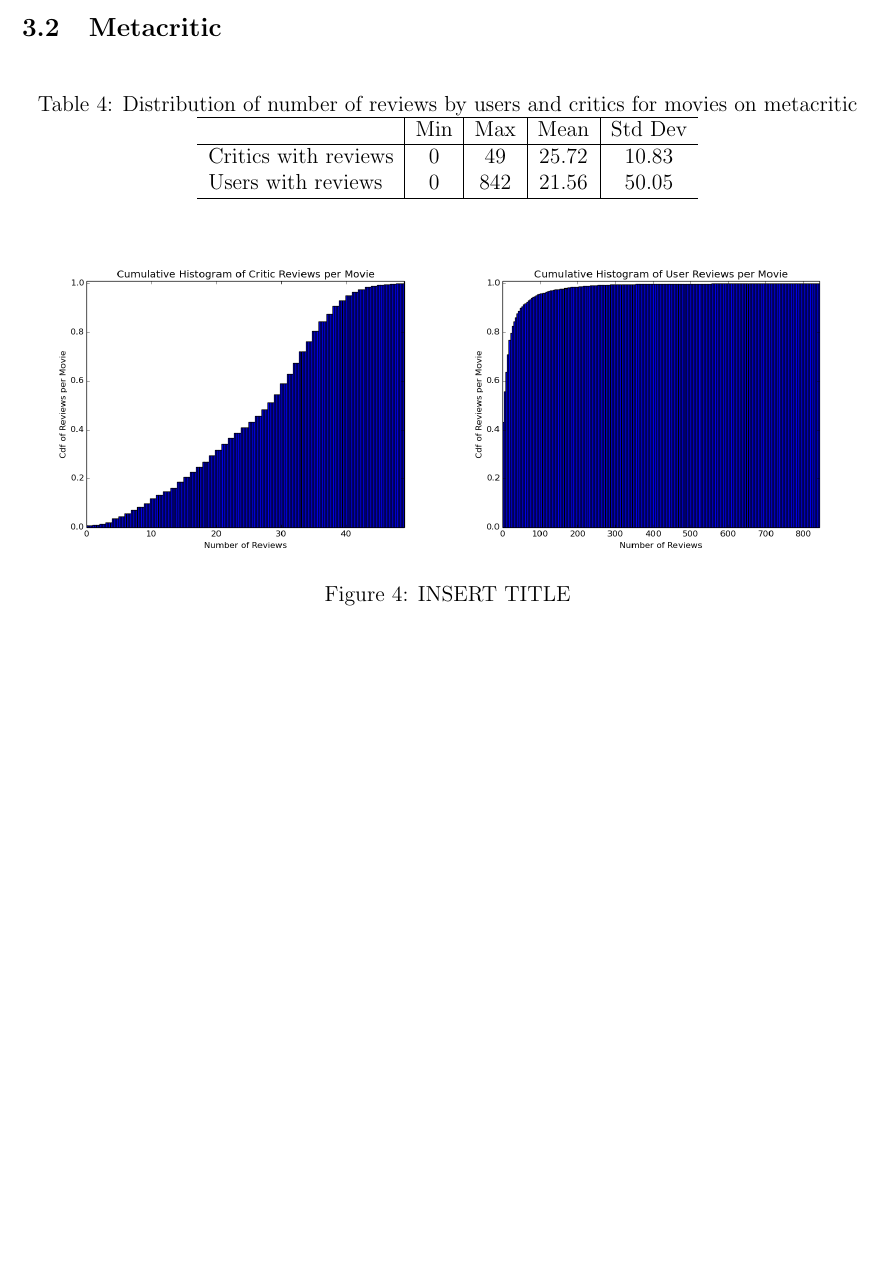
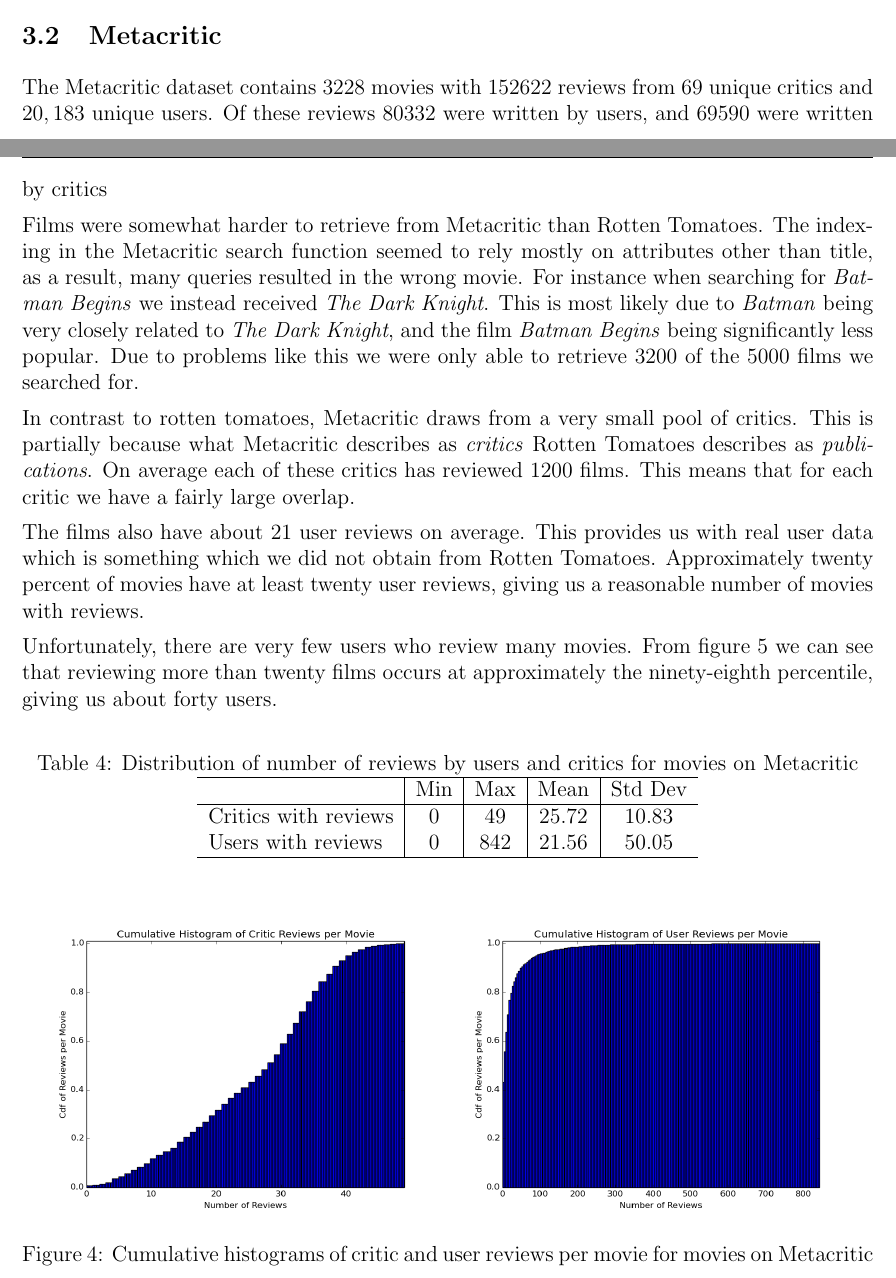
Before and after one commit to mcoenca/tasselling-symbol, a LaTeX document (reports/midterm_report.tex): part of page 3 of 8 before the commit and two parts of pages 2 and 3 of 9 after it, the two joined at a grey line, cut so that both start at the same text, the shorter picture padded with empty space. Compiled offline with pdfLaTeX.

Commit message:
described metacritic data

```diff
--- a/reports/midterm_report.tex
+++ b/reports/midterm_report.tex
@@ -121,10 +120,20 @@
 
 \subsection{Metacritic}
 
+	The Metacritic dataset contains $3228$ movies with $152622$ reviews from $69$ unique critics and $20,183$ unique users. Of these reviews $80332$ were written by users, and $69590$ were written by critics
+
+
+	Films were somewhat harder to retrieve from Metacritic than Rotten Tomatoes. The indexing in the Metacritic search function seemed to rely mostly on attributes other than title, as a result, many queries resulted in the wrong movie. For instance when searching for \textit{Batman Begins} we instead received \textit{The Dark Knight}. This is most likely due to \textit{Batman} being very closely related to \textit{The Dark Knight}, and the film \textit{Batman Begins} being significantly less popular. Due to problems like this we were only able to retrieve $3200$ of the $5000$ films we searched for.
+
+	In contrast to rotten tomatoes, Metacritic draws from a very small pool of critics. This is partially because what Metacritic describes as \textit{critics} Rotten Tomatoes describes as \textit{publications}. On average each of these critics has reviewed $1200$ films. This means that for each critic we have a fairly large overlap.
+
+	The films also have about 21 user reviews on average. This provides us with real user data which is something which we did not obtain from Rotten Tomatoes. Approximately twenty percent of movies have at least twenty user reviews, giving us a reasonable number of movies with reviews.
+
+	Unfortunately, there are very few users who review many movies. From figure \ref{fig:m_crit} we can see that reviewing more than twenty films occurs at approximately the ninety-eighth percentile, giving us about forty users.
 
 	\begin{table}[H]
 	 \centering
-	 \caption{Distribution of number of reviews by users and critics for movies on metacritic}
+	 \caption{Distribution of number of reviews by users and critics for movies on Metacritic}
 
 	 \begin{tabular}{ l | c | c | c | c }
 	 \hline
@@ -140,7 +149,7 @@
 	    \centering
 	    \includegraphics[width=0.48\textwidth]{plots/plot_m_mov_top.png}
 	    \includegraphics[width=0.48\textwidth]{plots/plot_m_mov_usr.png}
-	    \caption{INSERT TITLE}
+	    \caption{Cumulative histograms of critic and user reviews per movie for movies on Metacritic}
 	    \label{fig:m_mov}
 	\end{figure}
 
```
Also changed, not shown: reports/midterm_report.tex (16 more changed lines).
